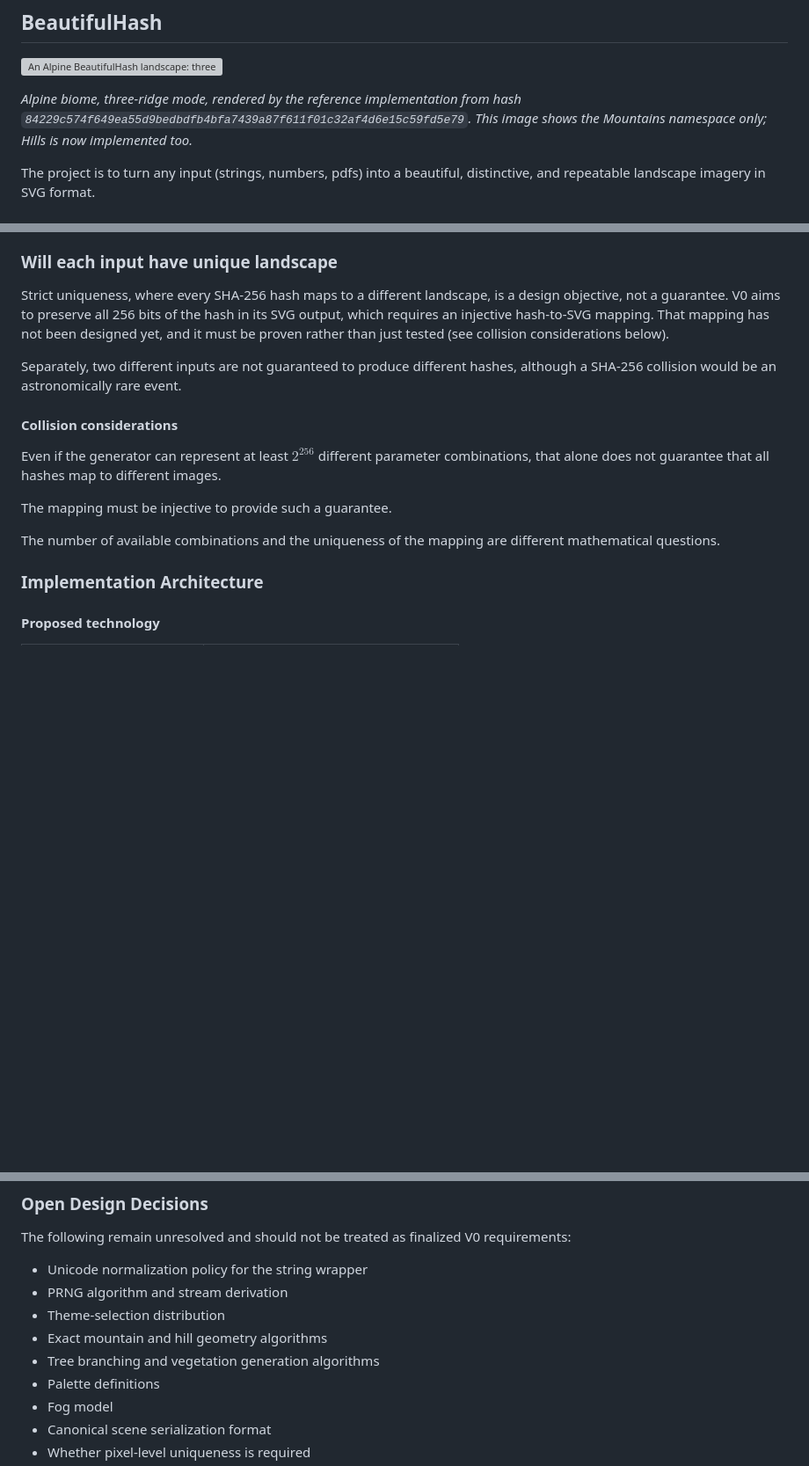
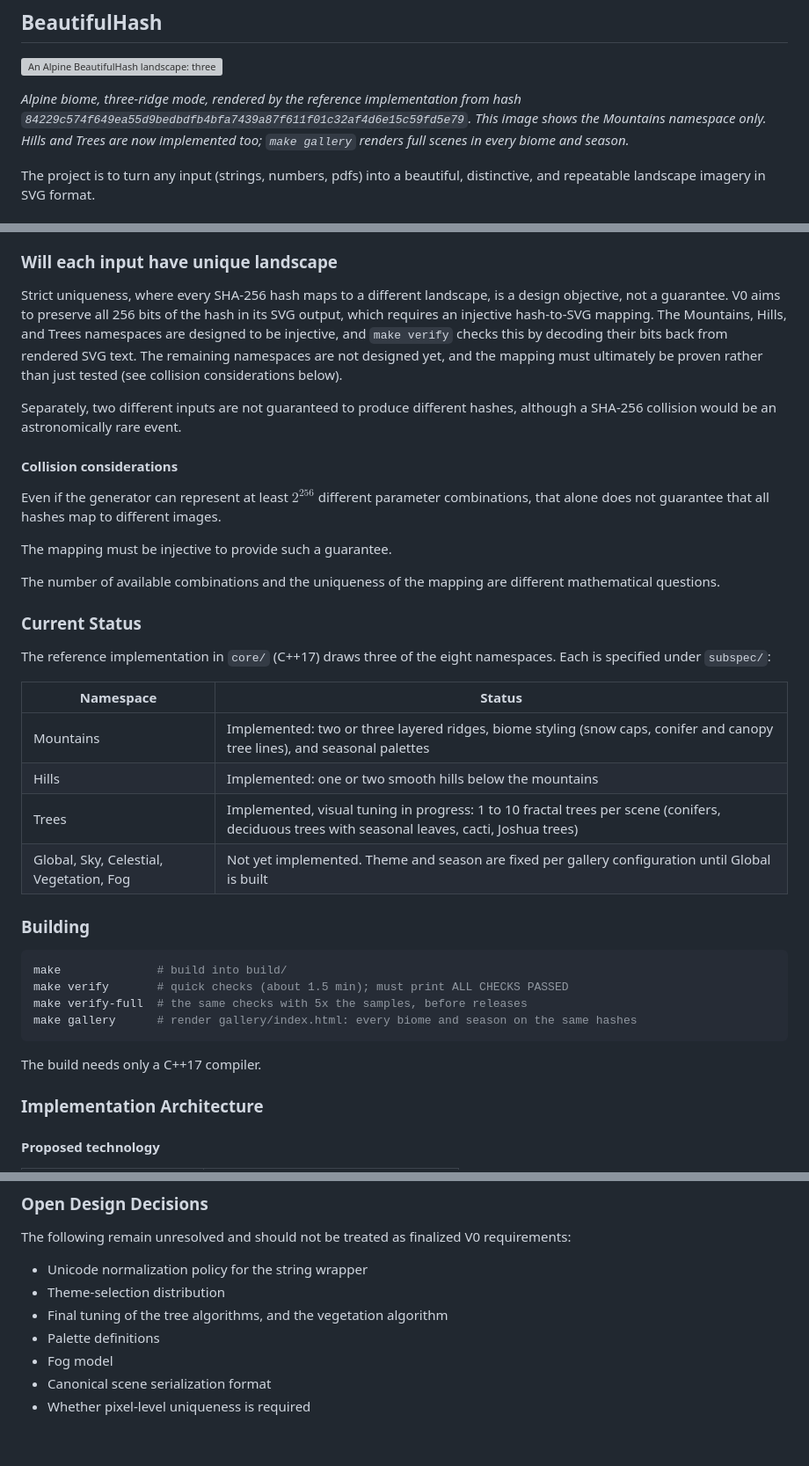
Before and after one commit to hyunwookshin/beautifulhash, a Markdown page: README.md, 3 parts joined by grey strips. Shown at 88% size. Drawn GitHub-style; blank space fills up the shorter version; grey boxes are pictures that could not be loaded.

Commit message:
README: current status, build commands, and uniqueness progress

````diff
--- a/README.md
+++ b/README.md
@@ -4,7 +4,8 @@
 
 *Alpine biome, three-ridge mode, rendered by the reference implementation from
 hash `84229c574f649ea55d9bedbdfb4bfa7439a87f611f01c32af4d6e15c59fd5e79`.
-This image shows the Mountains namespace only; Hills is now implemented too.*
+This image shows the Mountains namespace only. Hills and Trees are now
+implemented too; `make gallery` renders full scenes in every biome and season.*
 
 The project is to turn any input (strings, numbers, pdfs) into a beautiful,
 distinctive, and repeatable landscape imagery in SVG format.
@@ -59,9 +60,12 @@ directly. The hash is then mapped to an image that depicts a beautiful landscape
 
 Strict uniqueness, where every SHA-256 hash maps to a different landscape, is a
 design objective, not a guarantee. V0 aims to preserve all 256 bits of the hash
-in its SVG output, which requires an injective hash-to-SVG mapping. That mapping
-has not been designed yet, and it must be proven rather than just tested (see
-collision considerations below).
+in its SVG output, which requires an injective hash-to-SVG mapping. The
+Mountains, Hills, and Trees namespaces are designed to be injective, and
+`make verify` checks this by decoding their bits back from rendered SVG text.
+The remaining namespaces are not designed yet, and the mapping must
+ultimately be proven rather than just tested (see collision considerations
+below).
 
 Separately, two different inputs are not guaranteed to produce different hashes,
 although a SHA-256 collision would be an astronomically rare event.
@@ -73,6 +77,29 @@ Even if the generator can represent at least $2^{256}$ different parameter combi
 The mapping must be injective to provide such a guarantee.
 
 The number of available combinations and the uniqueness of the mapping are different mathematical questions.
+
+### Current Status
+
+The reference implementation in `core/` (C++17) draws three of the eight
+namespaces. Each is specified under `subspec/`:
+
+| Namespace | Status |
+|---|---|
+| Mountains | Implemented: two or three layered ridges, biome styling (snow caps, conifer and canopy tree lines), and seasonal palettes |
+| Hills | Implemented: one or two smooth hills below the mountains |
+| Trees | Implemented, visual tuning in progress: 1 to 10 fractal trees per scene (conifers, deciduous trees with seasonal leaves, cacti, Joshua trees) |
+| Global, Sky, Celestial, Vegetation, Fog | Not yet implemented. Theme and season are fixed per gallery configuration until Global is built |
+
+### Building
+
+```sh
+make              # build into build/
+make verify       # quick checks (about 1.5 min); must print ALL CHECKS PASSED
+make verify-full  # the same checks with 5x the samples, before releases
+make gallery      # render gallery/index.html: every biome and season on the same hashes
+```
+
+The build needs only a C++17 compiler.
 
 ### Implementation Architecture
 
@@ -181,10 +208,8 @@ Native and WebAssembly builds must produce identical canonical scene digests and
 The following remain unresolved and should not be treated as finalized V0 requirements:
 
 * Unicode normalization policy for the string wrapper
-* PRNG algorithm and stream derivation
 * Theme-selection distribution
-* Exact mountain and hill geometry algorithms
-* Tree branching and vegetation generation algorithms
+* Final tuning of the tree algorithms, and the vegetation algorithm
 * Palette definitions
 * Fog model
 * Canonical scene serialization format
````
